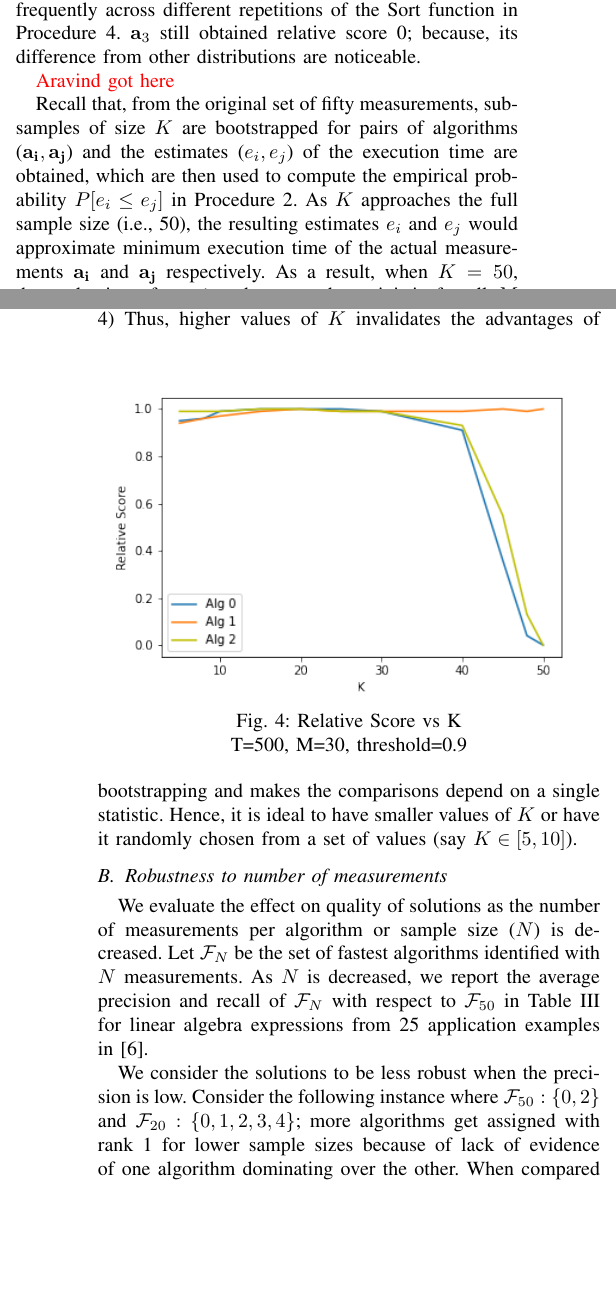
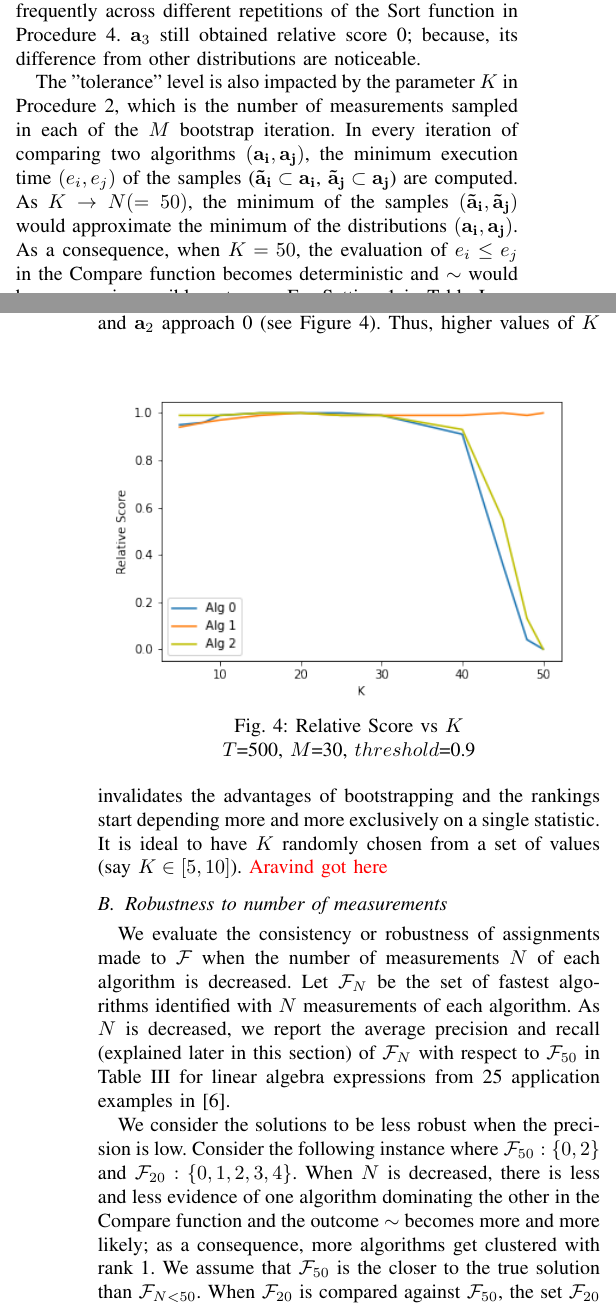
Before and after one commit to as641651/PMBS2020, a LaTeX paper (pmbs2020.tex): two parts of the columns of pages 7 and 8 of 11, joined at a grey line, cut so that both start at the same text, the shorter picture padded with empty space. Compiled offline with pdfLaTeX.

Commit message:
changed experiment

```diff
--- a/pmbs2020.tex
+++ b/pmbs2020.tex
@@ -682,7 +682,6 @@ difference is performed and the result of two comparisons is considered equivale
 that one algorithm dominates the other. The tolerance level up to which two algorithms should be considered equivalent
 is controlled by adjusting the $threshold$ parameter in the Compare function. When $threshold=0.5$, the tolerance level is 0 and the outcome $\sim$ in the Compare function is still impossible. When the relative scores are computed with the setting  $M=30$ and $threshold=0.5$, $\mathbf{a}_0$ obtained a score 0 and was strictly not assigned to $\mathcal{F}$.  When $threshold$ is increased, the conditions for one algorithm to be ranked better than the other in Procedure \ref{alg:sort} becomes stricter and as a result, it becomes difficult for $\mathbf{a}_0$ and $\mathbf{a}_2$ to be ranked better than $\mathbf{a}_1$. Therefore, as $threshold$ increased, the relative score of $\mathbf{a}_1$ became higher (see Table \ref{tab:1}), which meant it was assigned with rank 1 more frequently across different repetitions of the  Sort function in Procedure \ref{alg:f}. $\mathbf{a}_3$ still obtained relative score 0; because, its difference from other distributions are noticeable.
 
-\ar{Aravind got here}
 %in Fig.~\ref{fig:d}, the
 %histogram of Algorithm 0 is compared  against that of Algorithms 1, 2, 3. In spite of the significant overlap observed
 %between Algorithms 0 and 1, the latter receives a lower relative score and \p{``and''? what are you pointing out here?
@@ -738,13 +737,13 @@ is controlled by adjusting the $threshold$ parameter in the Compare function. Wh
 %perform better in at least 9 runs out 10. As a consequence, it becomes difficult for algorithms 0 and 2 to be ranked
 %better than algorithm 1 and they all end up clustered with same rank. From Table \ref{tab:1}, it can be seen that as $threshold$ is increased, the relative score of Algorithm 1 becomes higher, which means it is assigned with rank 1 more frequently across different repetitions of the  Sort function in Procedure \ref{alg:f}. Algorithm 3 still gets relative score 0; because, its difference from other distributions are noticeable.
 
-Recall that, from the original set of fifty measurements, sub-samples of size $K$ are bootstrapped for pairs of algorithms ($\mathbf{a_i}, \mathbf{a_j} $) and the estimates ($e_i, e_j$) of the execution time are obtained, which are then used to compute the empirical probability $P[e_i \leq e_j]$ in  Procedure \ref{alg:compare}. As $K$ approaches the full sample size (i.e., 50), the resulting estimates $e_i$ and $e_j$ would approximate minimum execution time of the actual  measurements $\mathbf{a_i}$ and $ \mathbf{a_j}$ respectively. As a result,  when $K=50$, the evaluation of $e_1 \le e_2$  becomes deterministic for all $M$ iterations in Procedure \ref{alg:compare} and $\sim$ would become an impossible outcome. From the measurements without noise, algorithm 1 has the least execution time (see Table \ref{tab:2}) and therefore, as $K \to 50$, the relative score of Algorithm 1 approaches 1.0, while the scores of Algorithm 0 and 2 approaches 0 (see Figure \ref{fig:k})
+The "tolerance" level is also impacted by the parameter $K$ in Procedure \ref{alg:compare}, which is the number of measurements sampled in each of the $M$ bootstrap iteration. In every iteration of comparing two algorithms $(\mathbf{a_i}, \mathbf{a_j})$, the minimum execution time $(e_i,e_j)$ of the samples ($\mathbf{\tilde{a}_i} \subset \mathbf{a_i}$, $\mathbf{\tilde{a}_j} \subset \mathbf{a_j}$) are computed. As $K \to N (=50)$, the minimum of the samples $(\mathbf{\tilde{a}_i},\mathbf{\tilde{a}_j)}$ would approximate the minimum of the distributions $(\mathbf{a_i}, \mathbf{a_j})$. As a consequence, when $K=50$, the evaluation of $e_i \le e_j$ in the Compare function becomes deterministic and $\sim$ would become an impossible outcome. For Setting 1 in Table \ref{tab:2}, $\mathbf{a}_1$ recorded the least execution time; therefore, as $K \to 50$, the relative score of $\mathbf{a}_1$ approaches 1.0, while the scores of $\mathbf{a}_0$ and $\mathbf{a}_2$ approach 0 (see Figure \ref{fig:k}).
 \begin{figure}[h!]
 	\includegraphics[width=0.5\textwidth]{fig/k}
-	\caption{Relative Score vs K \\ T=500, M=30, threshold=0.9}
+	\caption{Relative Score vs $K$ \\ $T$=500, $M$=30, $threshold$=0.9}
 	\label{fig:k}
 \end{figure}
-Thus, higher values of $K$ invalidates the advantages of bootstrapping and  makes the comparisons depend on a single statistic. Hence, it is ideal to have smaller values of $K$ or have it randomly chosen from a set of values (say $K \in [5,10]$).
+Thus, higher values of $K$ invalidates the advantages of bootstrapping and  the rankings start depending more and more exclusively on a single statistic. It is ideal to have $K$ randomly chosen from a set of values (say $K \in [5,10]$).
 %\begin{figure}
 %	\begin{subfigure}[b][0.5\textwidth]
 %		\includegraphics[width=1\linewidth]{fig/f}
@@ -755,12 +754,12 @@ Thus, higher values of $K$ invalidates the advantages of bootstrapping and  make
 %		%\caption{Bubble Sort with Compare function}
 %	\end{subfigure}
 %\end{figure}
-
+\ar{Aravind got here}
 \subsection{Robustness to number of measurements}
 
-We evaluate the effect on quality of solutions as the number of measurements per algorithm or sample size ($N$) is decreased. Let $\mathcal{F}_{N}$ be the set of fastest algorithms identified with $N$ measurements. As $N$ is decreased, we report the average precision and recall of $\mathcal{F}_N $ with respect to $\mathcal{F}_{50}$ in Table \ref{tab:3} for linear algebra expressions from 25 application examples in \cite{barthels2019linnea}.
+We evaluate the consistency or robustness of assignments made to $\mathcal{F}$ when the number of measurements $N$ of each algorithm is decreased. Let $\mathcal{F}_{N}$ be the set of fastest algorithms identified with $N$ measurements of each algorithm. As $N$ is decreased, we report the average precision and recall (explained later in this section) of $\mathcal{F}_N $ with respect to $\mathcal{F}_{50}$ in Table \ref{tab:3} for linear algebra expressions from 25 application examples in \cite{barthels2019linnea}.
 
-We consider the solutions to be less robust when the precision is low. Consider the following instance where $\mathcal{F}_{50} : \{0,2\}$ and $\mathcal{F}_{20} : \{0,1,2,3,4\}$; more algorithms get assigned with rank 1 for lower sample sizes because of lack of evidence of one algorithm dominating over the other. When compared against $\mathcal{F}_{50}$, the set $\mathcal{F}_{20}$ has  $\{0,2\}$ as true positives ($TP$), $\{1,3,4\}$  as false positives ($FP$) and there are no false negatives ($FN$). Therefore, the precision\footnote{precision = $TP/(TP+FP)$} is 0.4 and recall\footnote{recall = $TP/(TP+FN)$} is 1.0. Such a case of low precision but high recall occurs when $M=1$ (see Table \ref{tab:3}) and this could be misleading; although all the fastest algorithms are identified at a lower sample size (resulting in a high recall score), the solution is cluttered with false positives (thereby making it less robust). But for the instance when $\mathcal{F}_{20} : \{2\}$ that has one false negative $\{0\}$ and no false positives, the precision is 1.0 and the recall is 0.5. Although not all the fastest algorithms are identified (resulting in a lower recall score), the identified algorithms are precise (thereby making the solution more robust).
+We consider the solutions to be less robust when the precision is low. Consider the following instance where $\mathcal{F}_{50} : \{0,2\}$ and $\mathcal{F}_{20} : \{0,1,2,3,4\}$. When $N$ is decreased, there is less and less evidence of one algorithm dominating the other in the Compare function and the outcome $\sim$ becomes more and more likely; as a consequence, more algorithms get clustered with rank 1. We assume that $\mathcal{F}_{50}$ is the closer to the true solution than $\mathcal{F}_{N<50}$. When $\mathcal{F}_{20}$ is compared against $\mathcal{F}_{50}$, the set $\mathcal{F}_{20}$ has  $\{0,2\}$ as true positives ($TP$), $\{1,3,4\}$  as false positives ($FP$) and there are no false negatives ($FN$). Therefore, the precision\footnote{precision = $TP/(TP+FP)$} is 0.4 and recall\footnote{recall = $TP/(TP+FN)$} is 1.0. Such a case of low precision but high recall occurs when $M=1$ (see Table \ref{tab:3}) and this could be misleading; although all the fastest algorithms are identified at a lower sample size (resulting in a high recall score), the solution is cluttered with false positives (thereby making it less robust). But for the instance when $\mathcal{F}_{20} : \{2\}$ that has one false negative $\{0\}$ and no false positives, the precision is 1.0 and the recall is 0.5. Although not all the fastest algorithms are identified (resulting in a lower recall score), the identified algorithms are precise (thereby making the solution more robust).
 %In practise, for every linear algebra expression $x$ with fixed matrix sizes (or operand sizes) $o$,  Linnea[ref] generates many equivalent algorithms (sometimes over hundreds) and populates $\mathcal{A}(x,o)$. That is, every time the operand sizes are changed, all the algorithms in $\mathcal{A}(x,o)$ should be measured $N$ times in order to be ranked. Therefore, it would be useful if  reliable estimates can be obtained with smaller sample sizes. For expressions from 25 application examples in [linnea], Table ?? shows the variations in precision and recall of the identified set of fastest algorithms $\mathcal{F}(o,x)$  as the number of measurements $N$ is decreased.
 %\begin{table}[h!]
 %	\begin{center}
```
Also changed, not shown: pmbs2020.tex (2 more changed lines).
